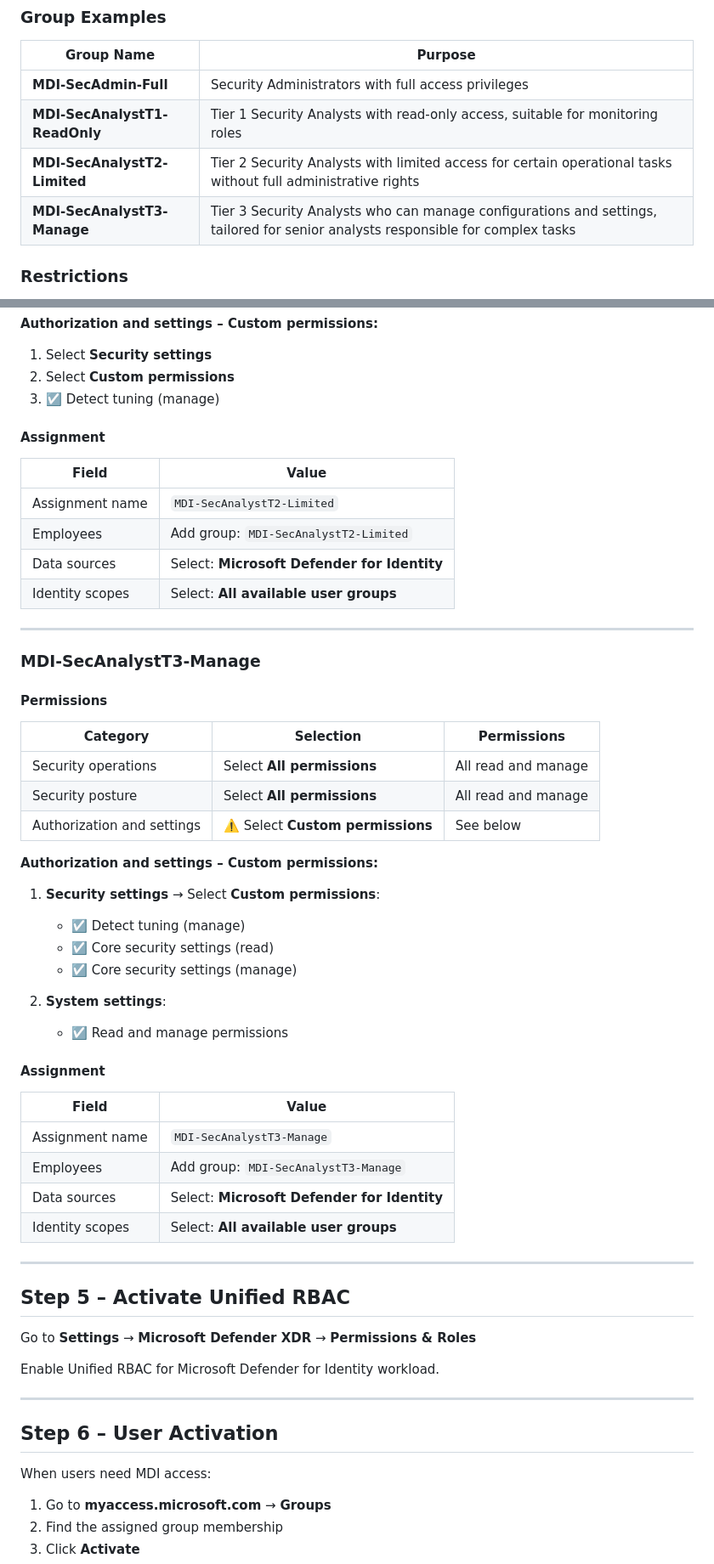
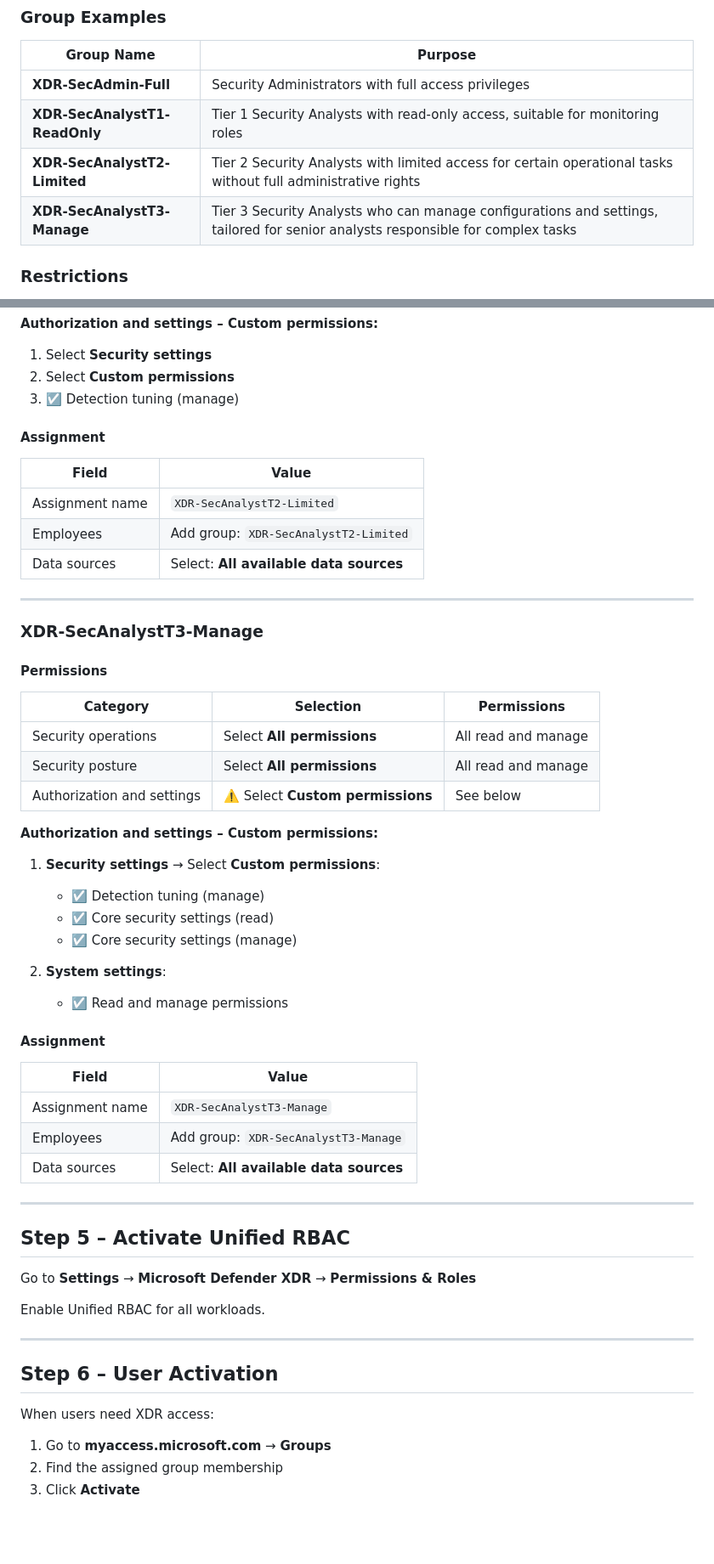
Before and after one commit to Cyberlorians/xdrurbac, a Markdown page: mdi.md, 2 parts joined by grey strips. Shown at 85% size. Drawn GitHub-style; blank space fills up the shorter version.

```diff
--- a/mdi.md
+++ b/mdi.md
@@ -43,10 +43,10 @@ Create each group with these settings:
 
 | Group Name | Purpose |
 |------------|---------|
-| **MDI-SecAdmin-Full** | Security Administrators with full access privileges |
-| **MDI-SecAnalystT1-ReadOnly** | Tier 1 Security Analysts with read-only access, suitable for monitoring roles |
-| **MDI-SecAnalystT2-Limited** | Tier 2 Security Analysts with limited access for certain operational tasks without full administrative rights |
-| **MDI-SecAnalystT3-Manage** | Tier 3 Security Analysts who can manage configurations and settings, tailored for senior analysts responsible for complex tasks |
+| **XDR-SecAdmin-Full** | Security Administrators with full access privileges |
+| **XDR-SecAnalystT1-ReadOnly** | Tier 1 Security Analysts with read-only access, suitable for monitoring roles |
+| **XDR-SecAnalystT2-Limited** | Tier 2 Security Analysts with limited access for certain operational tasks without full administrative rights |
+| **XDR-SecAnalystT3-Manage** | Tier 3 Security Analysts who can manage configurations and settings, tailored for senior analysts responsible for complex tasks |
 
 ### Restrictions
 
@@ -149,20 +147,19 @@ For each role below:
 **Authorization and settings – Custom permissions:**
 1. Select **Security settings**
 2. Select **Custom permissions**
-3. ☑️ Detect tuning (manage)
+3. ☑️ Detection tuning (manage)
 
 #### Assignment
 
 | Field | Value |
 |-------|-------|
-| Assignment name | `MDI-SecAnalystT2-Limited` |
-| Employees | Add group: `MDI-SecAnalystT2-Limited` |
-| Data sources | Select: **Microsoft Defender for Identity** |
-| Identity scopes | Select: **All available user groups** |
+| Assignment name | `XDR-SecAnalystT2-Limited` |
+| Employees | Add group: `XDR-SecAnalystT2-Limited` |
+| Data sources | Select: **All available data sources** |
 
 ---
 
-### MDI-SecAnalystT3-Manage
+### XDR-SecAnalystT3-Manage
 
 #### Permissions
 
@@ -175,7 +172,7 @@ For each role below:
 **Authorization and settings – Custom permissions:**
 
 1. **Security settings** → Select **Custom permissions**:
-   - ☑️ Detect tuning (manage)
+   - ☑️ Detection tuning (manage)
    - ☑️ Core security settings (read)
    - ☑️ Core security settings (manage)
 
@@ -186,10 +183,9 @@ For each role below:
 
 | Field | Value |
 |-------|-------|
-| Assignment name | `MDI-SecAnalystT3-Manage` |
-| Employees | Add group: `MDI-SecAnalystT3-Manage` |
-| Data sources | Select: **Microsoft Defender for Identity** |
-| Identity scopes | Select: **All available user groups** |
+| Assignment name | `XDR-SecAnalystT3-Manage` |
+| Employees | Add group: `XDR-SecAnalystT3-Manage` |
+| Data sources | Select: **All available data sources** |
 
 ---
 
@@ -197,13 +193,13 @@ For each role below:
 
 Go to **Settings** → **Microsoft Defender XDR** → **Permissions & Roles**
 
-Enable Unified RBAC for Microsoft Defender for Identity workload.
+Enable Unified RBAC for all workloads.
 
 ---
 
 ## Step 6 – User Activation
 
-When users need MDI access:
+When users need XDR access:
 
 1. Go to **myaccess.microsoft.com** → **Groups**
 2. Find the assigned group membership
```
Also changed, not shown: other parts of mdi.md (+11 -13 lines).
